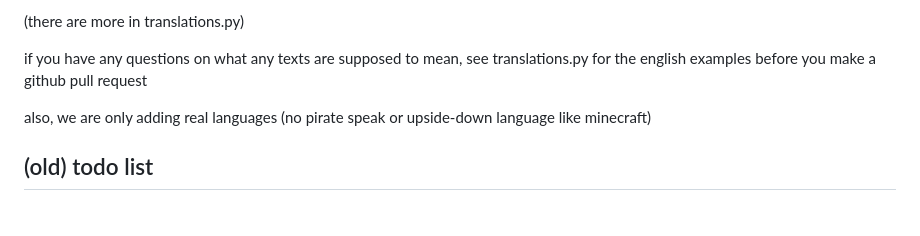
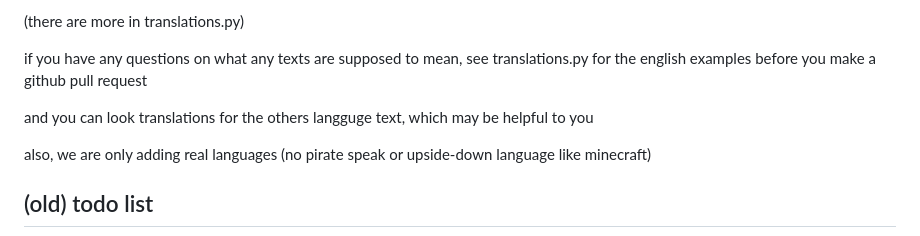
Before and after one commit to quasar098/midi-playground, a Markdown page: README.md, the part around the change. GitHub-like rendering; blank space fills up the shorter version.

```diff
--- a/README.md
+++ b/README.md
@@ -74,6 +74,8 @@ if so, please add translations for as many of the texts (they are listed in tran
 
 if you have any questions on what any texts are supposed to mean, see translations.py for the english examples before you make a github pull request
 
+and you can look translations for the others langguge text, which may be helpful to you
+
 also, we are only adding real languages (no pirate speak or upside-down language like minecraft)
 
 ## (old) todo list
```
